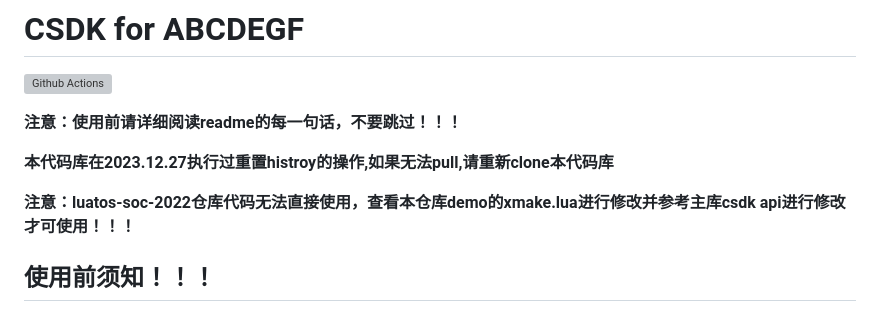
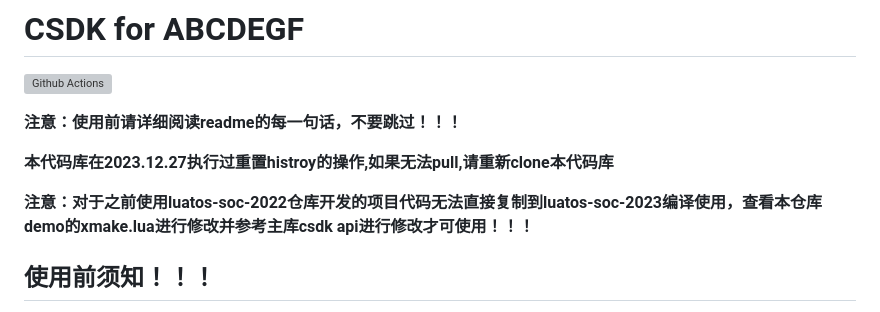
Before and after one commit to openLuat/luatos-soc-2023, a Markdown page: README.md, the part around the change. GitHub-like rendering; grey boxes are pictures that could not be loaded.

Commit message:
update:更新readme

```diff
--- a/README.md
+++ b/README.md
@@ -6,7 +6,7 @@
 
 **本代码库在2023.12.27执行过重置histroy的操作,如果无法pull,请重新clone本代码库**
 
-**注意：luatos-soc-2022仓库代码无法直接使用，查看本仓库demo的xmake.lua进行修改并参考主库csdk api进行修改才可使用！！！**
+**注意：对于之前使用luatos-soc-2022仓库开发的项目代码无法直接复制到luatos-soc-2023编译使用，查看本仓库demo的xmake.lua进行修改并参考主库csdk api进行修改才可使用！！！**
 
 ## 使用前须知！！！
 
```
